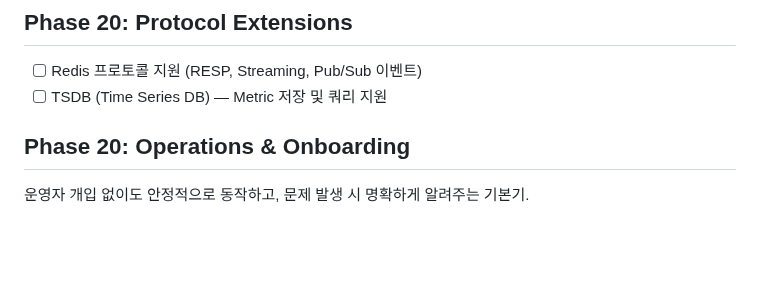
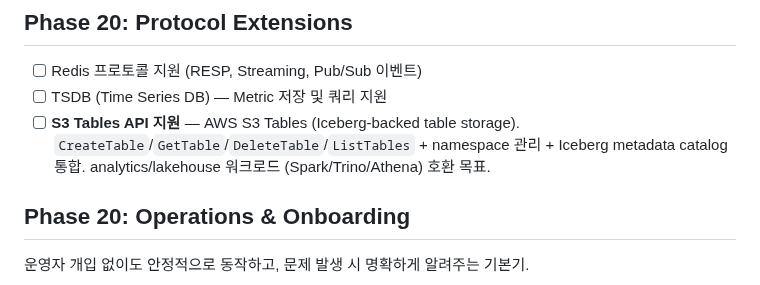
Before and after one commit to gritive/GrainFS, a Markdown page: TODOS.md, the part around the change. Rendered like a GitHub page; blank space fills up the shorter version.

```diff
--- a/TODOS.md
+++ b/TODOS.md
@@ -45,6 +45,7 @@
 
 - [ ] Redis 프로토콜 지원 (RESP, Streaming, Pub/Sub 이벤트)
 - [ ] TSDB (Time Series DB) — Metric 저장 및 쿼리 지원
+- [ ] **S3 Tables API 지원** — AWS S3 Tables (Iceberg-backed table storage). `CreateTable`/`GetTable`/`DeleteTable`/`ListTables` + namespace 관리 + Iceberg metadata catalog 통합. analytics/lakehouse 워크로드 (Spark/Trino/Athena) 호환 목표.
 
 ## Phase 20: Operations & Onboarding
 
```
Also changed, not shown: 1 other file.
